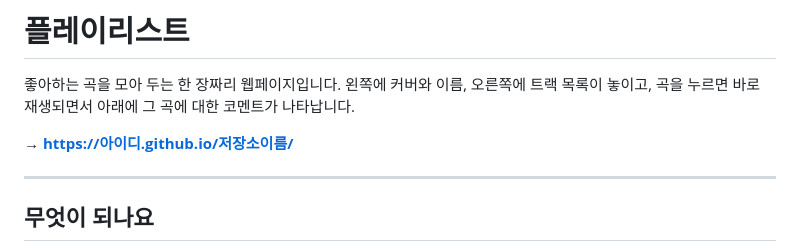
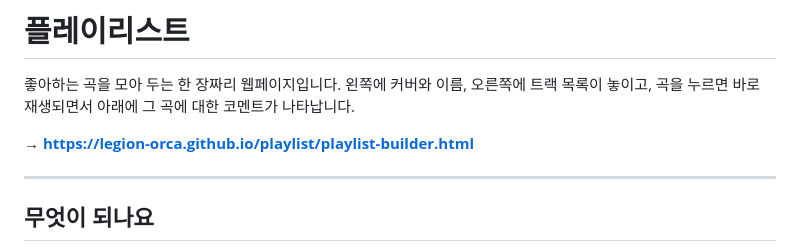
Before and after one commit to legion-orca/playlist, a Markdown page: README.md, the part around the change. Drawn GitHub-style.

```diff
--- a/README.md
+++ b/README.md
@@ -3,7 +3,7 @@
 좋아하는 곡을 모아 두는 한 장짜리 웹페이지입니다.
 왼쪽에 커버와 이름, 오른쪽에 트랙 목록이 놓이고, 곡을 누르면 바로 재생되면서 아래에 그 곡에 대한 코멘트가 나타납니다.
 
-**→ https://아이디.github.io/저장소이름/**
+**→ https://legion-orca.github.io/playlist/playlist-builder.html**
 
 ---
 
```
